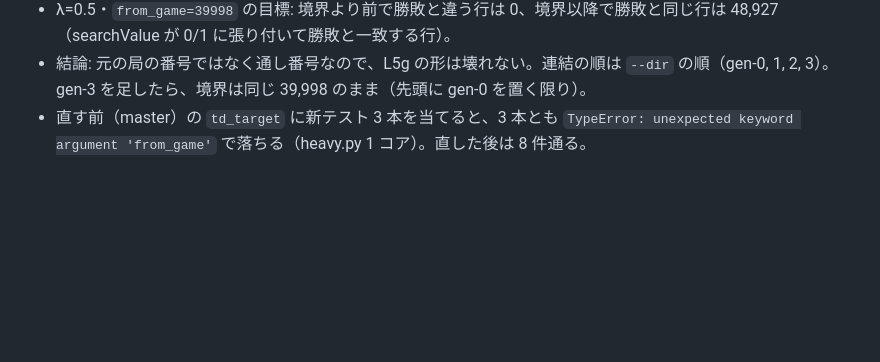
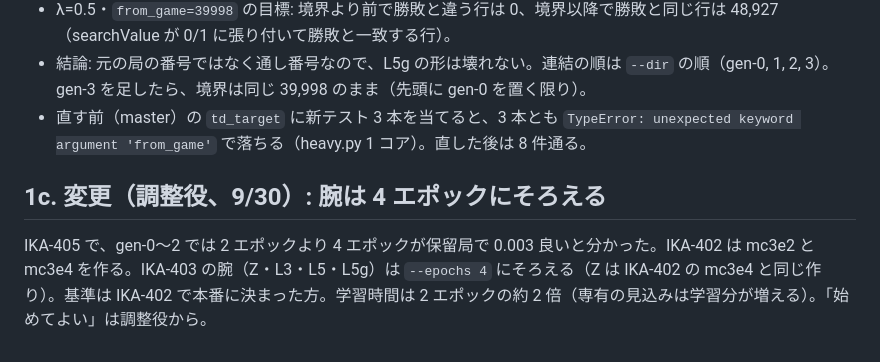
Before and after one commit to Ikazuchisdiary/pokeuraou, a Markdown page: records/IKA-403.md, the part around the change. Drawn GitHub-style; blank space fills up the shorter version.

Commit message:
IKA-403: arms use 4 epochs

```diff
--- a/records/IKA-403.md
+++ b/records/IKA-403.md
@@ -28,3 +28,7 @@
 * λ=0.5・`from_game=39998` の目標: 境界より前で勝敗と違う行は 0、境界以降で勝敗と同じ行は 48,927（searchValue が 0/1 に張り付いて勝敗と一致する行）。
 * 結論: 元の局の番号ではなく通し番号なので、L5g の形は壊れない。連結の順は `--dir` の順（gen-0, 1, 2, 3）。gen-3 を足したら、境界は同じ 39,998 のまま（先頭に gen-0 を置く限り）。
 * 直す前（master）の `td_target` に新テスト 3 本を当てると、3 本とも `TypeError: unexpected keyword argument 'from_game'` で落ちる（heavy.py 1 コア）。直した後は 8 件通る。
+
+## 1c. 変更（調整役、9/30）: 腕は 4 エポックにそろえる
+
+IKA-405 で、gen-0〜2 では 2 エポックより 4 エポックが保留局で 0.003 良いと分かった。IKA-402 は mc3e2 と mc3e4 を作る。IKA-403 の腕（Z・L3・L5・L5g）は `--epochs 4` にそろえる（Z は IKA-402 の mc3e4 と同じ作り）。基準は IKA-402 で本番に決まった方。学習時間は 2 エポックの約 2 倍（専有の見込みは学習分が増える）。「始めてよい」は調整役から。
```
